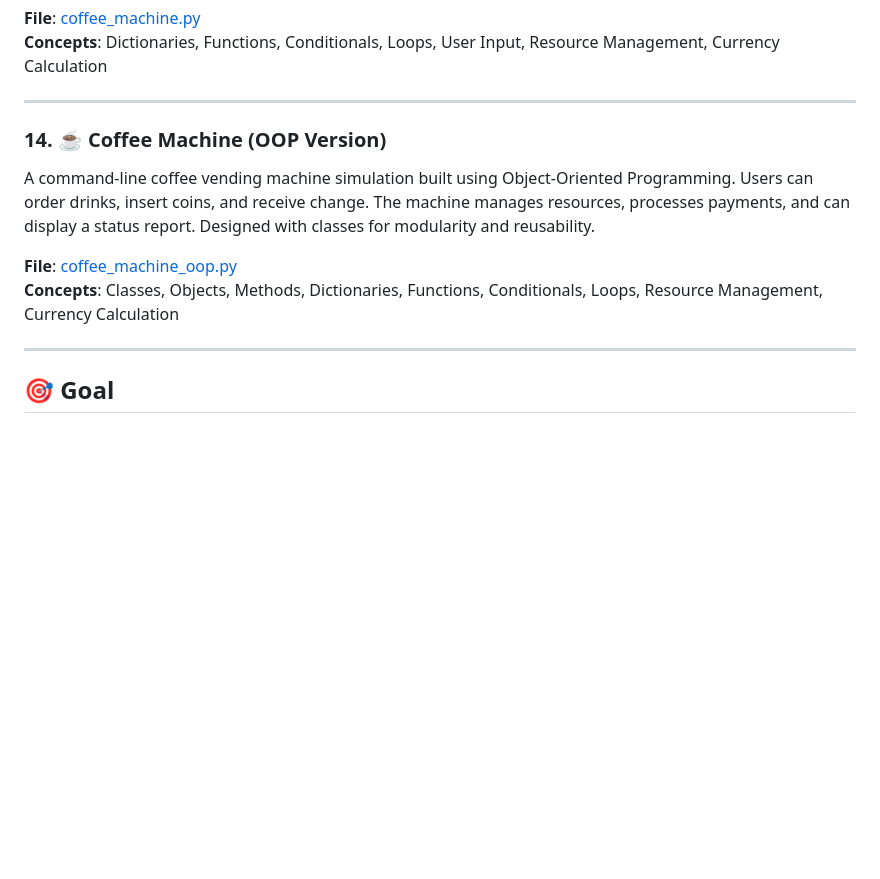
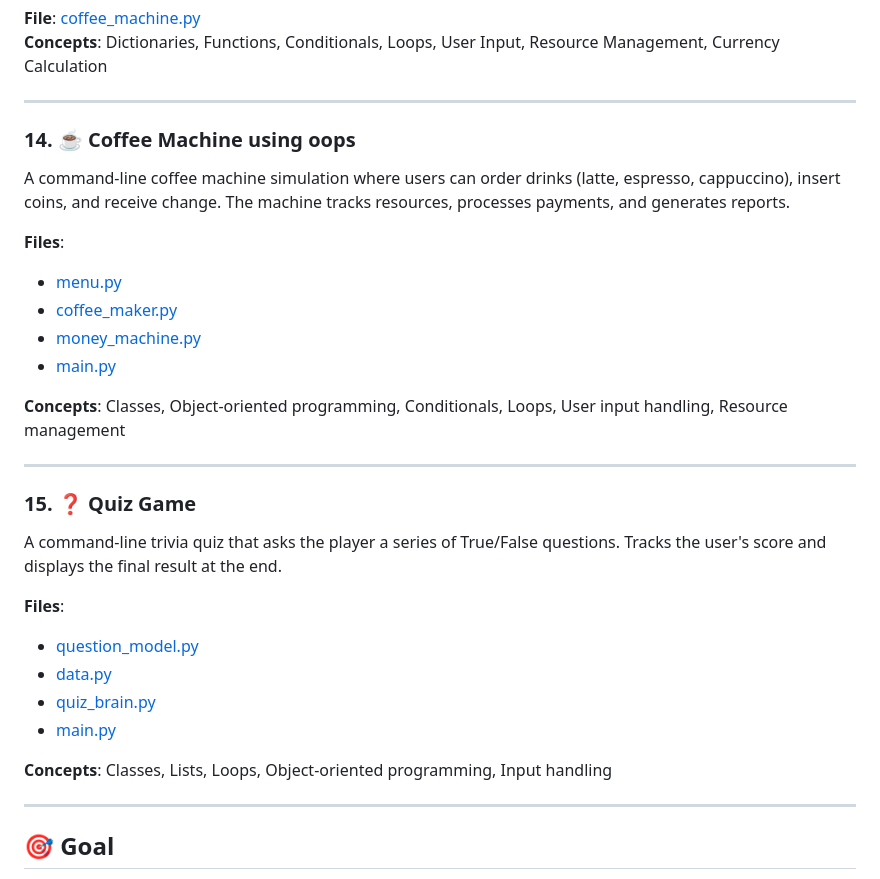
Before and after one commit to samaygangwal21/100-days-of-python, a Markdown page: README.md, the part around the change. Drawn GitHub-style; blank space fills up the shorter version.

Commit message:
Update README with QUIZ

```diff
--- a/README.md
+++ b/README.md
@@ -121,12 +121,33 @@ A command-line coffee vending machine simulation where users can order drinks (e
 
 ---
 
-### 14. ☕ Coffee Machine (OOP Version)
+### 14. ☕ Coffee Machine using oops
 
-A command-line coffee vending machine simulation built using Object-Oriented Programming. Users can order drinks, insert coins, and receive change. The machine manages resources, processes payments, and can display a status report. Designed with classes for modularity and reusability.
+A command-line coffee machine simulation where users can order drinks (latte, espresso, cappuccino), insert coins, and receive change. The machine tracks resources, processes payments, and generates reports.
 
-**File**: [coffee_machine_oop.py](Coffee_Machine_usingOOPs/main.py)
-**Concepts**: Classes, Objects, Methods, Dictionaries, Functions, Conditionals, Loops, Resource Management, Currency Calculation
+**Files**:
+
+- [menu.py](Coffee_Machine_usingOPPs/menu.py)
+- [coffee_maker.py](Coffee_Machine_usingOPPs/coffee_maker.py)
+- [money_machine.py](Coffee_Machine_usingOPPs/money_machine.py)
+- [main.py](Coffee_Machine_usingOPPs/main.py)
+
+**Concepts**: Classes, Object-oriented programming, Conditionals, Loops, User input handling, Resource management
+
+---
+
+### 15. ❓ Quiz Game
+
+A command-line trivia quiz that asks the player a series of True/False questions. Tracks the user's score and displays the final result at the end.
+
+**Files**:
+
+- [question_model.py](Quiz/question_model.py)
+- [data.py](Quiz/data.py)
+- [quiz_brain.py](Quiz/quiz_brain.py)
+- [main.py](Quiz/main.py)
+
+**Concepts**: Classes, Lists, Loops, Object-oriented programming, Input handling
 
 ---
 
```
